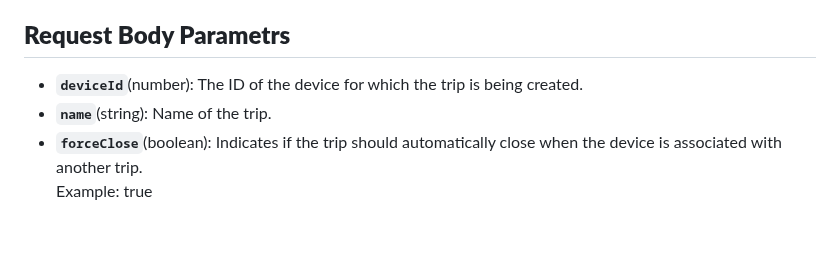
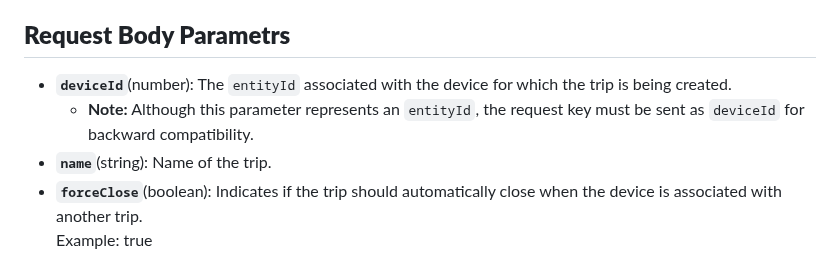
Before and after one commit to mappls-api/mappls-intouch-rest-apis, a Markdown page: Intouch Trip APIs/Trip Creation API.md, the part around the change. GitHub-like rendering; blank space fills up the shorter version.

Commit message:
docs: update markdown file

```diff
--- a/Intouch Trip APIs/Trip Creation API.md
+++ b/Intouch Trip APIs/Trip Creation API.md
@@ -50,7 +50,8 @@ The API leverages OAuth 2.0 based security. Hence, the developer would need to s
 - `404` (Not Found): The requested URL endpoint does not exist.
 
 ## **Request Body Parametrs**
-- **`deviceId`**(number): The ID of the device for which the trip is being created.
+- **`deviceId`**(number): The `entityId` associated with the device for which the trip is being created.
+    - **Note:** Although this parameter represents an `entityId`, the request key must be sent as `deviceId` for backward compatibility.
 - **`name`**(string): Name of the trip.
 - **`forceClose`**(boolean): Indicates if the trip should automatically close when the device is associated with another trip.
   Example: true
```
